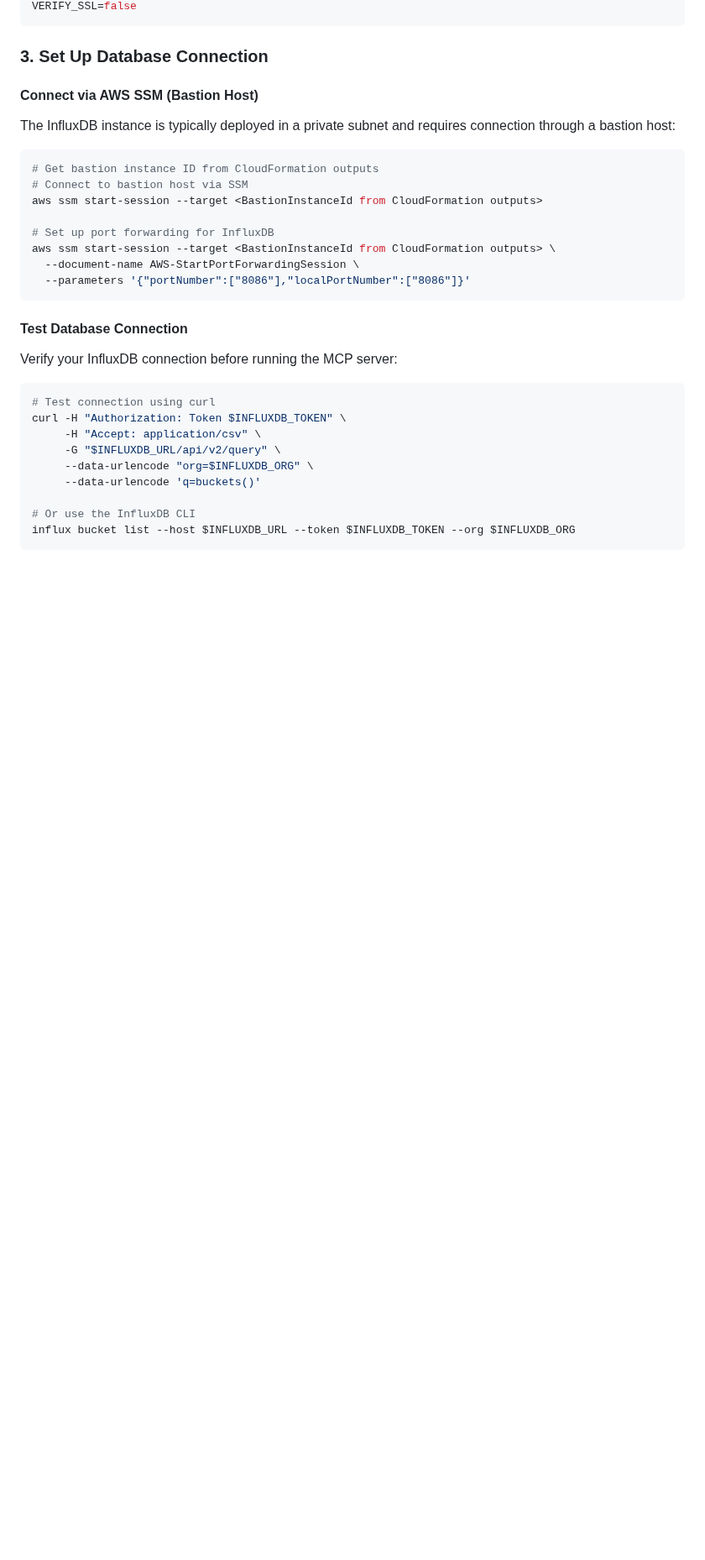
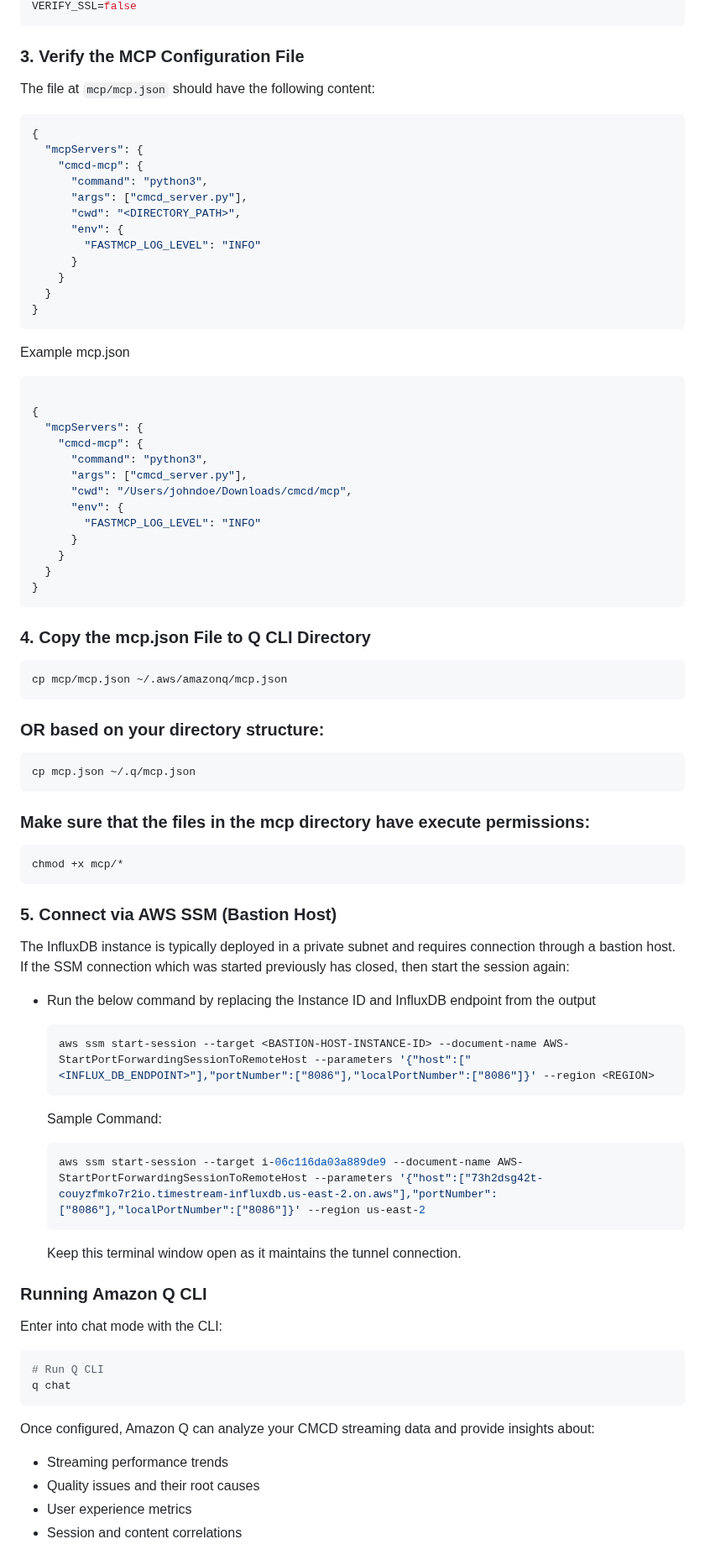
Before and after one commit to shamikatamazon/cmcd, a Markdown page: README.md, the part around one of its changes. Shown at 84% size. GitHub-like rendering; blank space fills up the shorter version.

````diff
--- a/README.md
+++ b/README.md
@@ -129,37 +196,88 @@ INFLUXDB_ORG=<InfluxDBOrg from CloudFormation outputs>
 VERIFY_SSL=false
 ```
 
-### 3. Set Up Database Connection
+### 3. Verify the MCP Configuration File
 
-#### Connect via AWS SSM (Bastion Host)
+The file at `mcp/mcp.json` should have the following content:
+```json
+{
+  "mcpServers": {
+    "cmcd-mcp": {
+      "command": "python3",
+      "args": ["cmcd_server.py"],
+      "cwd": "<DIRECTORY_PATH>",
+      "env": {
+        "FASTMCP_LOG_LEVEL": "INFO"
+      }
+    }
+  }
+}
+```
+Example mcp.json
 
-The InfluxDB instance is typically deployed in a private subnet and requires connection through a bastion host:
+```json
+
+{
+  "mcpServers": {
+    "cmcd-mcp": {
+      "command": "python3",
+      "args": ["cmcd_server.py"],
+      "cwd": "/Users/johndoe/Downloads/cmcd/mcp",
+      "env": {
+        "FASTMCP_LOG_LEVEL": "INFO"
+      }
+    }
+  }
+}
+```
+### 4. Copy the mcp.json File to Q CLI Directory
 
 ```bash
-# Get bastion instance ID from CloudFormation outputs
-# Connect to bastion host via SSM
-aws ssm start-session --target <BastionInstanceId from CloudFormation outputs>
-
-# Set up port forwarding for InfluxDB
-aws ssm start-session --target <BastionInstanceId from CloudFormation outputs> \
-  --document-name AWS-StartPortForwardingSession \
-  --parameters '{"portNumber":["8086"],"localPortNumber":["8086"]}'
+cp mcp/mcp.json ~/.aws/amazonq/mcp.json
 ```
 
-#### Test Database Connection
-
-Verify your InfluxDB connection before running the MCP server:
+### OR based on your directory structure:
 
 ```bash
-# Test connection using curl
-curl -H "Authorization: Token $INFLUXDB_TOKEN" \
-     -H "Accept: application/csv" \
-     -G "$INFLUXDB_URL/api/v2/query" \
-     --data-urlencode "org=$INFLUXDB_ORG" \
-     --data-urlencode 'q=buckets()'
-
-# Or use the InfluxDB CLI
-influx bucket list --host $INFLUXDB_URL --token $INFLUXDB_TOKEN --org $INFLUXDB_ORG
+cp mcp.json ~/.q/mcp.json
 ```
 
+### Make sure that the files in the mcp directory have execute permissions:
 
+```bash
+chmod +x mcp/*
+```
+### 5. Connect via AWS SSM (Bastion Host)
+
+The InfluxDB instance is typically deployed in a private subnet and requires connection through a bastion host.
+If the SSM connection which was started previously has closed, then start the session again:
+
+- Run the below command by replacing the Instance ID and InfluxDB endpoint from the output
+  ```bash
+  aws ssm start-session --target <BASTION-HOST-INSTANCE-ID> --document-name AWS-StartPortForwardingSessionToRemoteHost --parameters '{"host":["<INFLUX_DB_ENDPOINT>"],"portNumber":["8086"],"localPortNumber":["8086"]}' --region <REGION>
+  ```
+
+  Sample Command:
+  ```bash
+  aws ssm start-session --target i-06c116da03a889de9 --document-name AWS-StartPortForwardingSessionToRemoteHost --parameters '{"host":["73h2dsg42t-couyzfmko7r2io.timestream-influxdb.us-east-2.on.aws"],"portNumber":["8086"],"localPortNumber":["8086"]}' --region us-east-2
+  ```
+
+  Keep this terminal window open as it maintains the tunnel connection.
+
+
+### Running Amazon Q CLI
+
+Enter into chat mode with the CLI:
+
+```bash
+# Run Q CLI
+q chat
+```
+
+Once configured, Amazon Q can analyze your CMCD streaming data and provide insights about:
+
+- Streaming performance trends
+- Quality issues and their root causes
+- User experience metrics
+- Session and content correlations
+
````
Also changed, not shown: other parts of README.md (+156 -115 lines).
